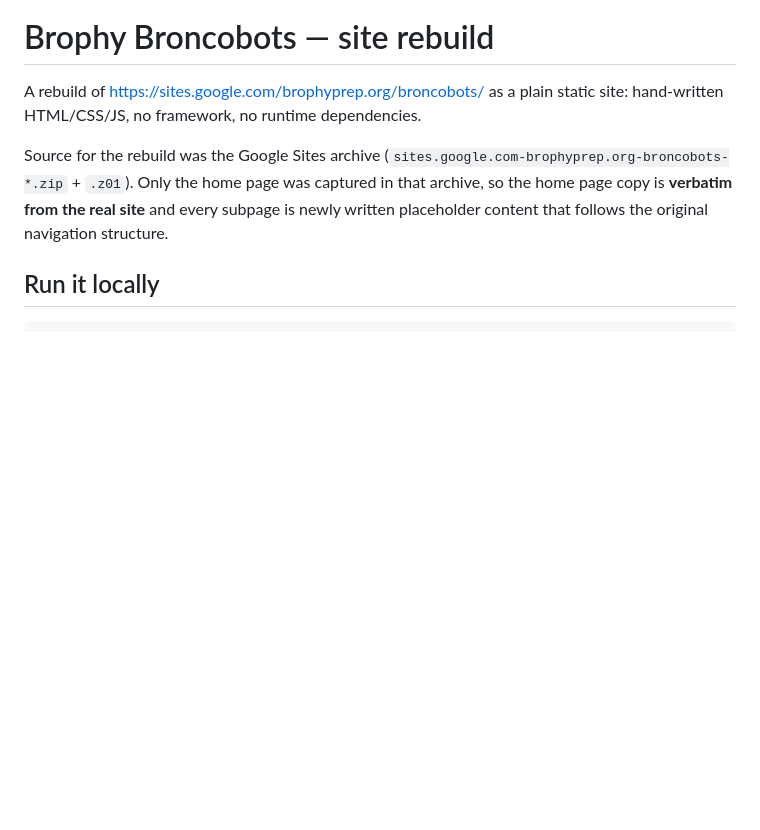
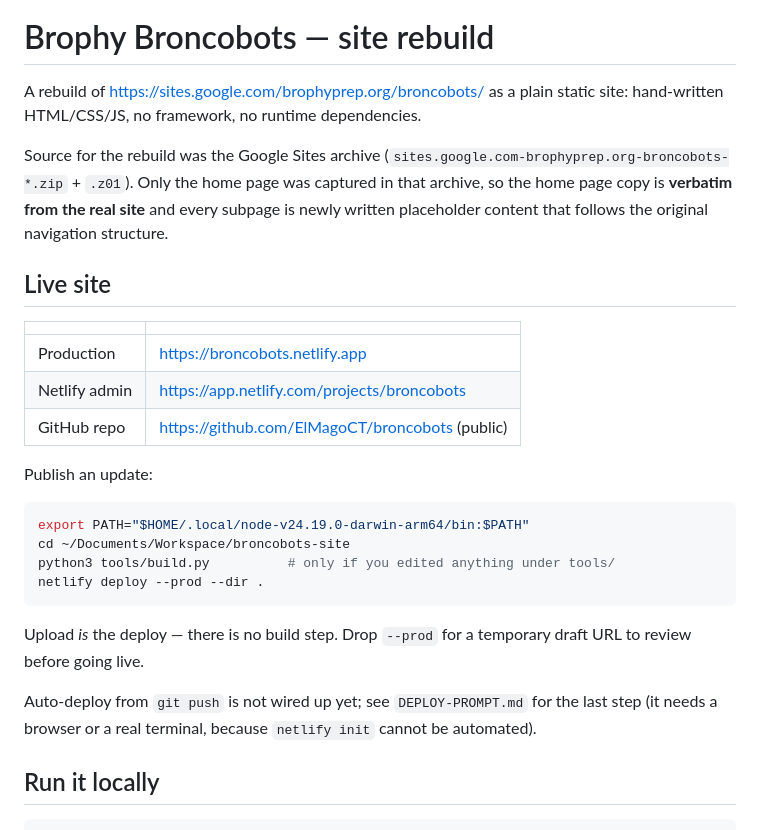
Before and after one commit to ElMagoCT/broncobots, a Markdown page: README.md, the part around the change. GitHub-like rendering; blank space fills up the shorter version.

````diff
--- a/README.md
+++ b/README.md
@@ -8,6 +8,30 @@ Source for the rebuild was the Google Sites archive
 page was captured in that archive, so the home page copy is **verbatim from the
 real site** and every subpage is newly written placeholder content that follows
 the original navigation structure.
+
+## Live site
+
+| | |
+| --- | --- |
+| Production | <https://broncobots.netlify.app> |
+| Netlify admin | <https://app.netlify.com/projects/broncobots> |
+| GitHub repo | <https://github.com/ElMagoCT/broncobots> (public) |
+
+Publish an update:
+
+```bash
+export PATH="$HOME/.local/node-v24.19.0-darwin-arm64/bin:$PATH"
+cd ~/Documents/Workspace/broncobots-site
+python3 tools/build.py          # only if you edited anything under tools/
+netlify deploy --prod --dir .
+```
+
+Upload *is* the deploy — there is no build step. Drop `--prod` for a temporary
+draft URL to review before going live.
+
+Auto-deploy from `git push` is not wired up yet; see `DEPLOY-PROMPT.md` for the
+last step (it needs a browser or a real terminal, because `netlify init` cannot
+be automated).
 
 ## Run it locally
 
````
Also changed, not shown: DEPLOY-PROMPT.md (added, +144 -0 lines).
